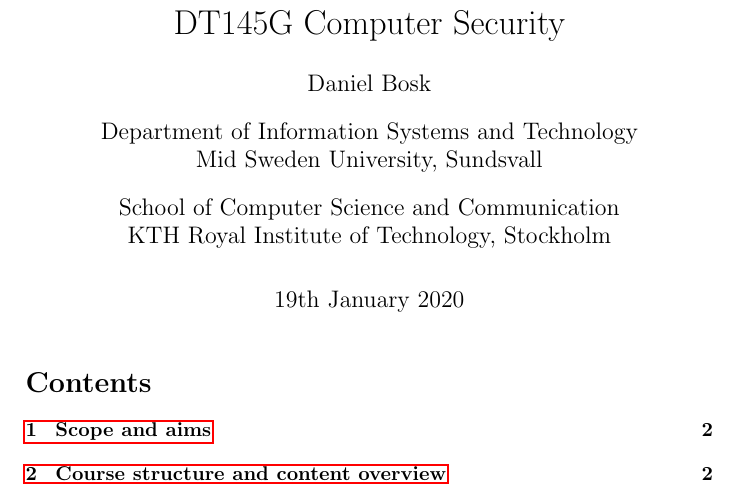
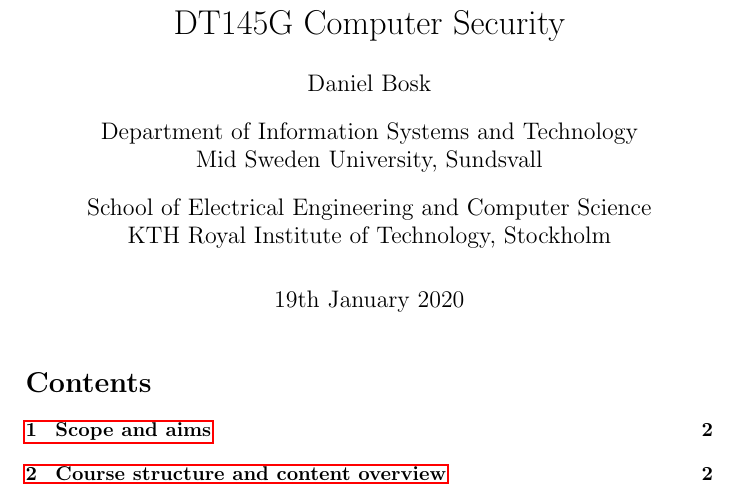
Before and after one commit to OpenSecEd/compsec, a LaTeX document (studyguide/studyguide.tex): part of page 1 of 6, cut so that both start at the same text. Compiled offline with pdfLaTeX; a LaTeX package or settings file that is missing is left out.

Commit message:
Updates affilation

```diff
--- a/studyguide/studyguide.tex
+++ b/studyguide/studyguide.tex
@@ -19,7 +19,7 @@
   Mid Sweden University, Sundsvall
 }
 \affil{%
-  School of Computer Science and Communication\\
+  School of Electrical Engineering and Computer Science\\
   KTH Royal Institute of Technology, Stockholm\\
 }
 
```
